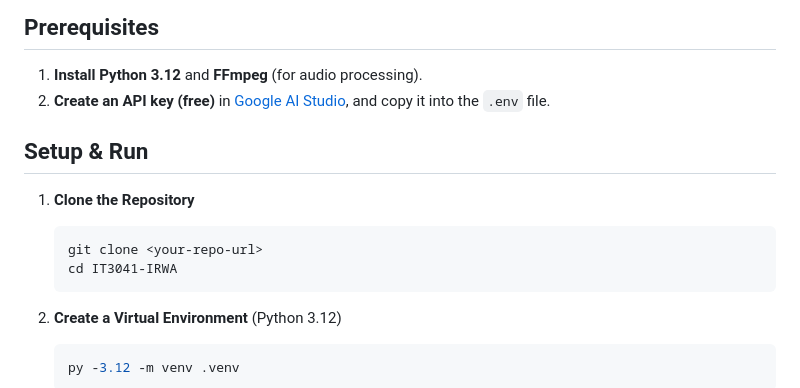
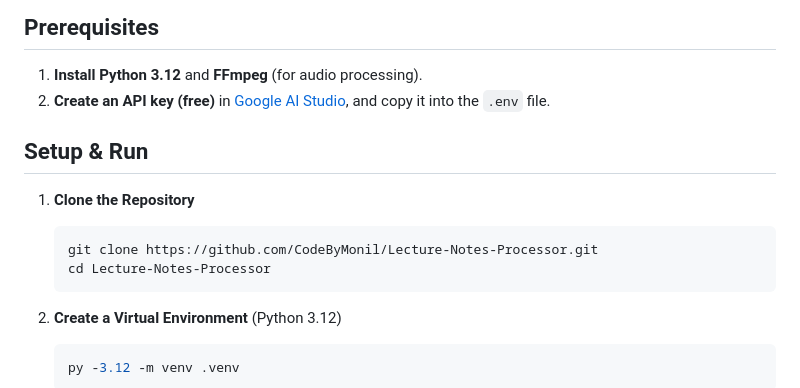
Before and after one commit to CodeByMonil/Lecture-Notes-Processor, a Markdown page: README.md, the part around one of its changes. GitHub-like rendering.

````diff
--- a/README.md
+++ b/README.md
@@ -49,8 +49,8 @@ The system follows an **agentic architecture**:
 
 1. **Clone the Repository**
    ```bash
-   git clone <your-repo-url>
-   cd IT3041-IRWA
+   git clone https://github.com/CodeByMonil/Lecture-Notes-Processor.git
+   cd Lecture-Notes-Processor
    ```
 
 2. **Create a Virtual Environment** (Python 3.12)
````
Also changed, not shown: other parts of README.md (+1 -1 lines).
